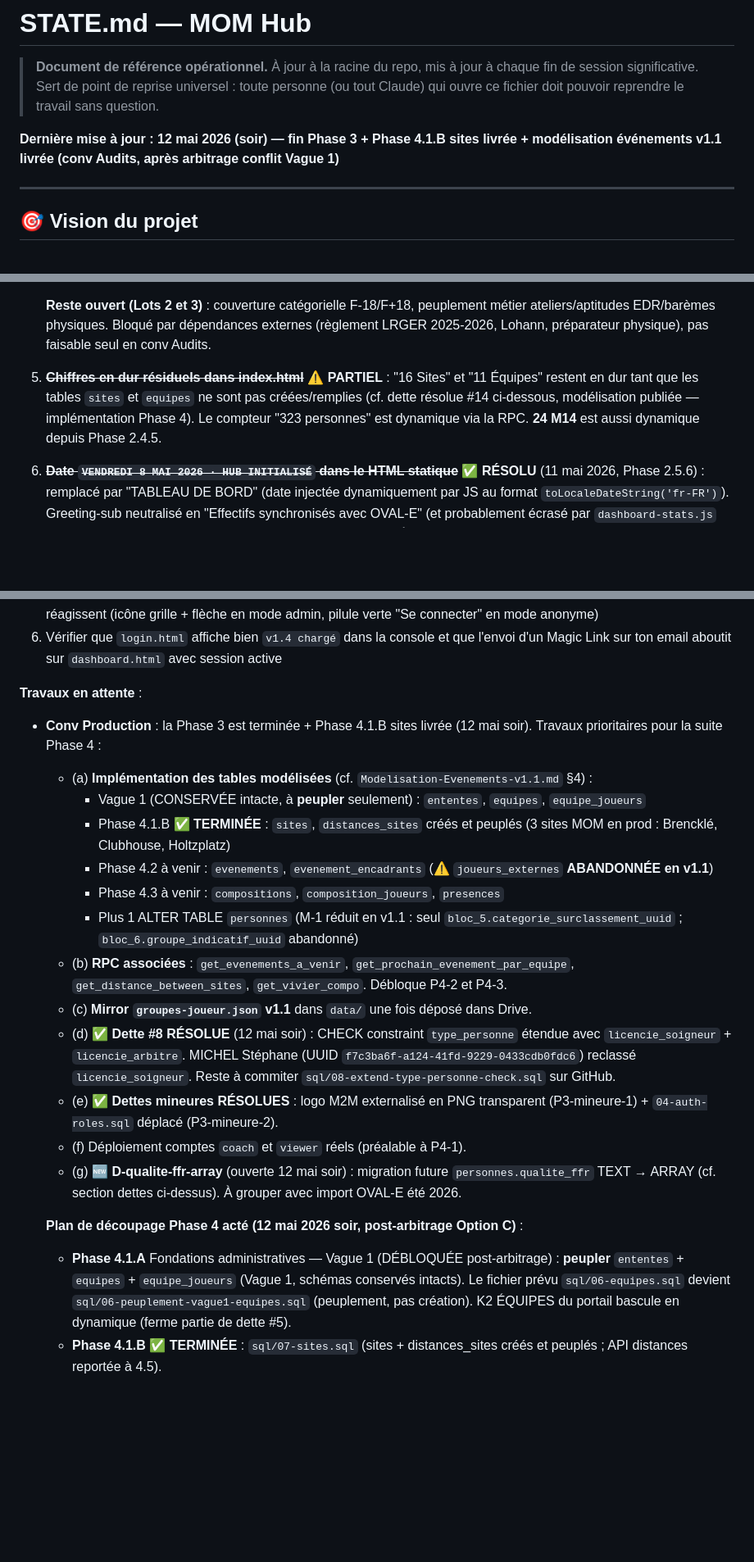
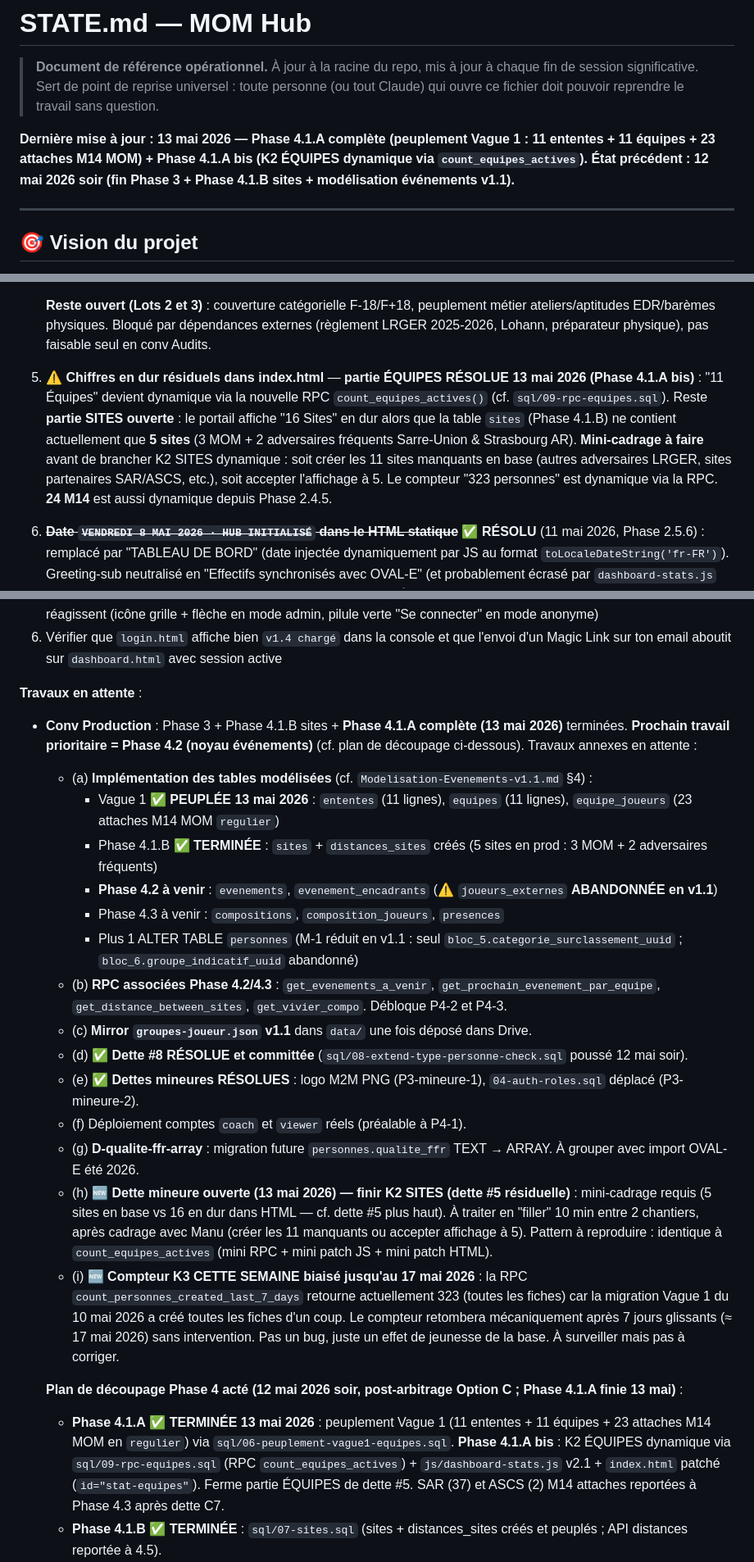
Before and after one commit to Manu-MOM/mom-hub, a Markdown page: STATE.md, 3 parts joined by grey strips. Shown at 82% size. GitHub-like rendering; blank space fills up the shorter version.

Commit message:
Phase 4.1.A complète — MAJ STATE.md (peuplement Vague 1 + K2 ÉQUIPES dynamique)
- Phase 4.1.A ajoutée à État des phases (11 ententes, 11 équipes, 23 attaches M14 MOM)
  - Phase 4.1.A bis documentée (count_equipes_actives RPC + dashboard v2.1)
  - Dette #5 : partie ÉQUIPES résolue, partie SITES précisée (5 en base vs 16 en dur)
  - Nouvelle dette (h) : K2 SITES en filler à venir
  - Nouvelle dette (i) : compteur K3 biaisé jusqu'au 17 mai (auto-résolutif)
  - Plan Phase 4 : 4.2 (noyau événements) confirmé en tête de prochaine session

```diff
--- a/STATE.md
+++ b/STATE.md
@@ -3,7 +3,7 @@
 > **Document de référence opérationnel.** À jour à la racine du repo, mis à jour à chaque fin de session significative.
 > Sert de point de reprise universel : toute personne (ou tout Claude) qui ouvre ce fichier doit pouvoir reprendre le travail sans question.
 
-**Dernière mise à jour : 12 mai 2026 (soir) — fin Phase 3 + Phase 4.1.B sites livrée + modélisation événements v1.1 livrée (conv Audits, après arbitrage conflit Vague 1)**
+**Dernière mise à jour : 13 mai 2026 — Phase 4.1.A complète (peuplement Vague 1 : 11 ententes + 11 équipes + 23 attaches M14 MOM) + Phase 4.1.A bis (K2 ÉQUIPES dynamique via `count_equipes_actives`). État précédent : 12 mai 2026 soir (fin Phase 3 + Phase 4.1.B sites + modélisation événements v1.1).**
 
 ---
 
@@ -167,7 +186,7 @@ OVAL-E export (XLSX) ── parse ──> normalisation ──> upsert idempoten
    - **Ajout 12 mai 2026 soir** : nouveau référentiel `groupes-joueur.json` v1.0 généré par la modélisation événements (3 groupes par défaut : Performance / Développement / Initiation), à déposer dans `01 - Référentiels/`
 
    **Reste ouvert (Lots 2 et 3)** : couverture catégorielle F-18/F+18, peuplement métier ateliers/aptitudes EDR/barèmes physiques. Bloqué par dépendances externes (règlement LRGER 2025-2026, Lohann, préparateur physique), pas faisable seul en conv Audits.
-5. ~~**Chiffres en dur résiduels dans index.html**~~ ⚠️ **PARTIEL** : "16 Sites" et "11 Équipes" restent en dur tant que les tables `sites` et `equipes` ne sont pas créées/remplies (cf. dette résolue #14 ci-dessous, modélisation publiée — implémentation Phase 4). Le compteur "323 personnes" est dynamique via la RPC. **24 M14** est aussi dynamique depuis Phase 2.4.5.
+5. ⚠️ **Chiffres en dur résiduels dans index.html** — **partie ÉQUIPES RÉSOLUE 13 mai 2026 (Phase 4.1.A bis)** : "11 Équipes" devient dynamique via la nouvelle RPC `count_equipes_actives()` (cf. `sql/09-rpc-equipes.sql`). Reste **partie SITES ouverte** : le portail affiche "16 Sites" en dur alors que la table `sites` (Phase 4.1.B) ne contient actuellement que **5 sites** (3 MOM + 2 adversaires fréquents Sarre-Union & Strasbourg AR). **Mini-cadrage à faire** avant de brancher K2 SITES dynamique : soit créer les 11 sites manquants en base (autres adversaires LRGER, sites partenaires SAR/ASCS, etc.), soit accepter l'affichage à 5. Le compteur "323 personnes" est dynamique via la RPC. **24 M14** est aussi dynamique depuis Phase 2.4.5.
 6. ~~**Date `VENDREDI 8 MAI 2026 · HUB INITIALISÉ` dans le HTML statique**~~ ✅ **RÉSOLU** (11 mai 2026, Phase 2.5.6) : remplacé par "TABLEAU DE BORD" (date injectée dynamiquement par JS au format `toLocaleDateString('fr-FR')`). Greeting-sub neutralisé en "Effectifs synchronisés avec OVAL-E" (et probablement écrasé par `dashboard-stats.js` au runtime avec le compteur dynamique). Panneau sidebar "État du Hub" : "Hub initialisé aujourd'hui" → "Hub en production".
 7. ~~**Désalignement Drive ↔ Supabase post-réconciliation OVAL-E**~~ ✅ **ARBITRÉ** (11 mai 2026, conv Audits) : Drive figé au 10 mai 2026 pour la saison 2025-2026, Supabase devient source autoritative des données vivantes. Décision saison 2026-2027 reportée à l'été. Doctrine : `Doctrine-Import-OVAL-E-v1.3.md §13`. Pas d'action Production requise.
 8. **CHECK constraint `personnes_type_personne_check` à étendre** (arbitré 11 mai 2026, **prêt à exécuter** depuis publication doctrine §14) : la `Doctrine-Import-OVAL-E-v1.3.md §14` est désormais publiée (mapping qualités FFR → `type_personne` officiel : 5 valeurs licenciées + `non_licencie` + `non_licencie_au_mom`). Le SQL est donc cadré, plus d'ambiguïté de spec. Ajouter `licencie_soigneur` et `licencie_arbitre` aux valeurs autorisées de `personnes.type_personne` (fidélité à la nomenclature FFR : Joueur / Dirigeant / Éducateur / Soigneur / Arbitre).
@@ -325,22 +344,24 @@ Dossiers clés :
 6. Vérifier que `login.html` affiche bien `v1.4 chargé` dans la console et que l'envoi d'un Magic Link sur ton email aboutit sur `dashboard.html` avec session active
 
 **Travaux en attente** :
-- **Conv Production** : la Phase 3 est terminée + Phase 4.1.B sites livrée (12 mai soir). Travaux prioritaires pour la suite Phase 4 :
+- **Conv Production** : Phase 3 + Phase 4.1.B sites + **Phase 4.1.A complète (13 mai 2026)** terminées. **Prochain travail prioritaire = Phase 4.2 (noyau événements)** (cf. plan de découpage ci-dessous). Travaux annexes en attente :
   - (a) **Implémentation des tables modélisées** (cf. `Modelisation-Evenements-v1.1.md` §4) :
-    - Vague 1 (CONSERVÉE intacte, à **peupler** seulement) : `ententes`, `equipes`, `equipe_joueurs`
-    - Phase 4.1.B ✅ **TERMINÉE** : `sites`, `distances_sites` créés et peuplés (3 sites MOM en prod : Brencklé, Clubhouse, Holtzplatz)
-    - Phase 4.2 à venir : `evenements`, `evenement_encadrants` (⚠️ `joueurs_externes` **ABANDONNÉE en v1.1**)
+    - Vague 1 ✅ **PEUPLÉE 13 mai 2026** : `ententes` (11 lignes), `equipes` (11 lignes), `equipe_joueurs` (23 attaches M14 MOM `regulier`)
+    - Phase 4.1.B ✅ **TERMINÉE** : `sites` + `distances_sites` créés (5 sites en prod : 3 MOM + 2 adversaires fréquents)
+    - **Phase 4.2 à venir** : `evenements`, `evenement_encadrants` (⚠️ `joueurs_externes` **ABANDONNÉE en v1.1**)
     - Phase 4.3 à venir : `compositions`, `composition_joueurs`, `presences`
     - Plus 1 ALTER TABLE `personnes` (M-1 réduit en v1.1 : seul `bloc_5.categorie_surclassement_uuid` ; `bloc_6.groupe_indicatif_uuid` abandonné)
-  - (b) **RPC associées** : `get_evenements_a_venir`, `get_prochain_evenement_par_equipe`, `get_distance_between_sites`, `get_vivier_compo`. Débloque P4-2 et P4-3.
+  - (b) **RPC associées Phase 4.2/4.3** : `get_evenements_a_venir`, `get_prochain_evenement_par_equipe`, `get_distance_between_sites`, `get_vivier_compo`. Débloque P4-2 et P4-3.
   - (c) **Mirror `groupes-joueur.json` v1.1** dans `data/` une fois déposé dans Drive.
-  - (d) ✅ **Dette #8 RÉSOLUE** (12 mai soir) : CHECK constraint `type_personne` étendue avec `licencie_soigneur` + `licencie_arbitre`. MICHEL Stéphane (UUID `f7c3ba6f-a124-41fd-9229-0433cdb0fdc6`) reclassé `licencie_soigneur`. Reste à commiter `sql/08-extend-type-personne-check.sql` sur GitHub.
-  - (e) ✅ **Dettes mineures RÉSOLUES** : logo M2M externalisé en PNG transparent (P3-mineure-1) + `04-auth-roles.sql` déplacé (P3-mineure-2).
+  - (d) ✅ **Dette #8 RÉSOLUE et committée** (`sql/08-extend-type-personne-check.sql` poussé 12 mai soir).
+  - (e) ✅ **Dettes mineures RÉSOLUES** : logo M2M PNG (P3-mineure-1), `04-auth-roles.sql` déplacé (P3-mineure-2).
   - (f) Déploiement comptes `coach` et `viewer` réels (préalable à P4-1).
-  - (g) **🆕 D-qualite-ffr-array** (ouverte 12 mai soir) : migration future `personnes.qualite_ffr` TEXT → ARRAY (cf. section dettes ci-dessus). À grouper avec import OVAL-E été 2026.
+  - (g) **D-qualite-ffr-array** : migration future `personnes.qualite_ffr` TEXT → ARRAY. À grouper avec import OVAL-E été 2026.
+  - (h) **🆕 Dette mineure ouverte (13 mai 2026) — finir K2 SITES (dette #5 résiduelle)** : mini-cadrage requis (5 sites en base vs 16 en dur dans HTML — cf. dette #5 plus haut). À traiter en "filler" 10 min entre 2 chantiers, après cadrage avec Manu (créer les 11 manquants ou accepter affichage à 5). Pattern à reproduire : identique à `count_equipes_actives` (mini RPC + mini patch JS + mini patch HTML).
+  - (i) **🆕 Compteur K3 CETTE SEMAINE biaisé jusqu'au 17 mai 2026** : la RPC `count_personnes_created_last_7_days` retourne actuellement 323 (toutes les fiches) car la migration Vague 1 du 10 mai 2026 a créé toutes les fiches d'un coup. Le compteur retombera mécaniquement après 7 jours glissants (≈ 17 mai 2026) sans intervention. Pas un bug, juste un effet de jeunesse de la base. À surveiller mais pas à corriger.
 
-  **Plan de découpage Phase 4 acté (12 mai 2026 soir, post-arbitrage Option C)** :
-  - **Phase 4.1.A** Fondations administratives — Vague 1 (DÉBLOQUÉE post-arbitrage) : **peupler** `ententes` + `equipes` + `equipe_joueurs` (Vague 1, schémas conservés intacts). Le fichier prévu `sql/06-equipes.sql` devient `sql/06-peuplement-vague1-equipes.sql` (peuplement, pas création). K2 ÉQUIPES du portail bascule en dynamique (ferme partie de dette #5).
+  **Plan de découpage Phase 4 acté (12 mai 2026 soir, post-arbitrage Option C ; Phase 4.1.A finie 13 mai)** :
+  - **Phase 4.1.A** ✅ **TERMINÉE 13 mai 2026** : peuplement Vague 1 (11 ententes + 11 équipes + 23 attaches M14 MOM en `regulier`) via `sql/06-peuplement-vague1-equipes.sql`. **Phase 4.1.A bis** : K2 ÉQUIPES dynamique via `sql/09-rpc-equipes.sql` (RPC `count_equipes_actives`) + `js/dashboard-stats.js` v2.1 + `index.html` patché (`id="stat-equipes"`). Ferme partie ÉQUIPES de dette #5. SAR (37) et ASCS (2) M14 attaches reportées à Phase 4.3 après dette C7.
   - **Phase 4.1.B** ✅ **TERMINÉE** : `sql/07-sites.sql` (sites + distances_sites créés et peuplés ; API distances reportée à 4.5).
   - **Phase 4.2** Noyau événements : `sql/08-evenements.sql`, `sql/09-evenement-encadrants.sql` (⚠️ `joueurs_externes` ABANDONNÉE en v1.1 — les joueurs partenaires d'entente vivront dans `personnes` avec `bloc_5.club_principal_id` adapté). Extension `js/supabase-client.js` v1.5 avec 2-3 wrappers (`getEvenementsAVenir`, `getProchainEvenementParEquipe`).
   - **Phase 4.3** Compositions + présences : `sql/10-compositions.sql` + `composition_joueurs`, `sql/11-presences.sql`, 1 ALTER TABLE `personnes` (M-1 réduit), référentiel `groupes-joueur.json` v1.1 dans Drive, RPC `get_vivier_compo` (la plus complexe — joint `equipe_joueurs` Vague 1 pour flag d'attache régulier/renfort). **Condition préalable** : dette C7 instruite par conv Audits (audit doctrine OVAL-E pour joueurs SAR).
```
Also changed, not shown: other parts of STATE.md (+19 -0 lines).
